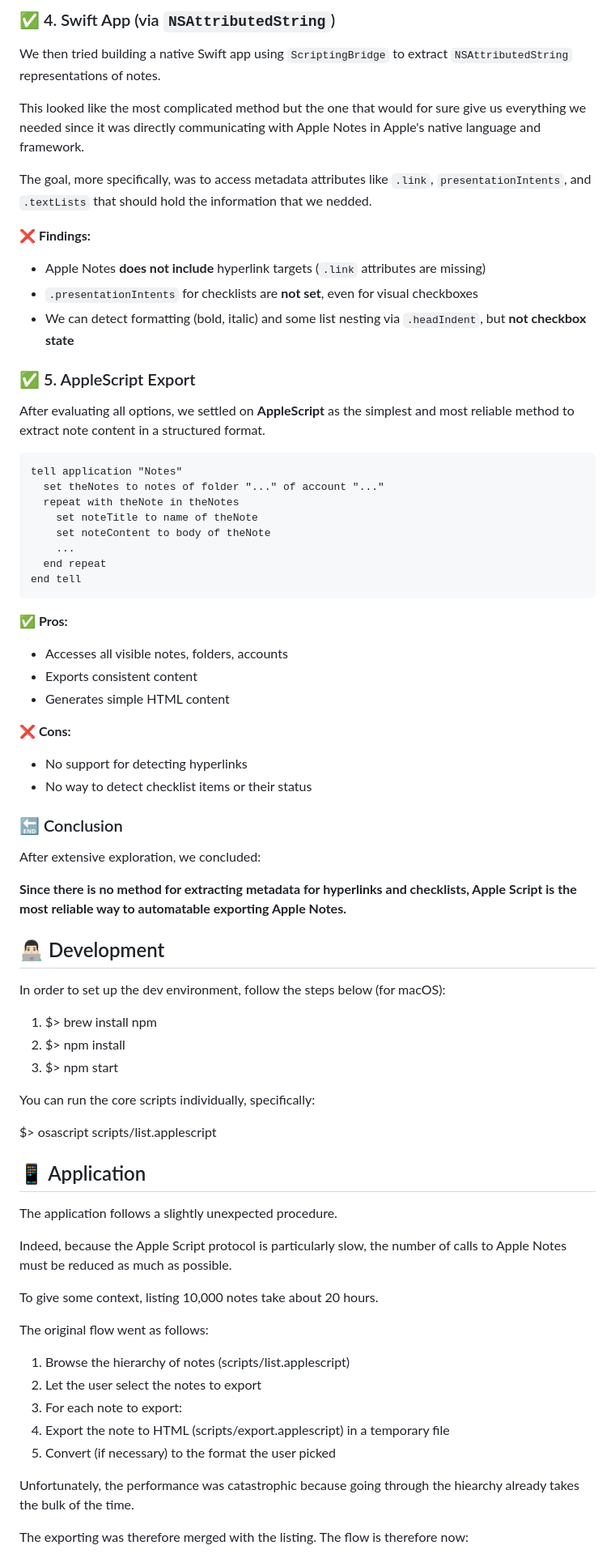
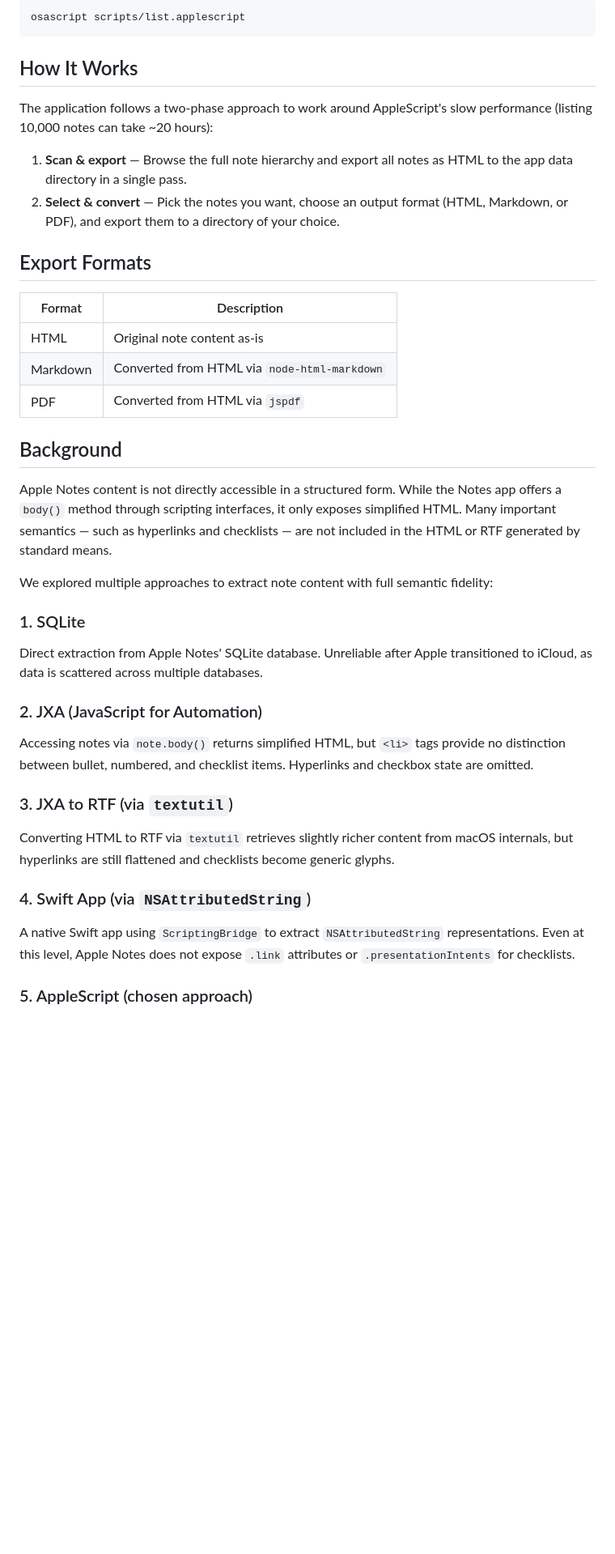
Before and after one commit to routineco/apple-notes-exporter, a Markdown page: README.md, the part around one of its changes. Shown at 81% size. Drawn GitHub-style; blank space fills up the shorter version.

Commit message:
Improve README, LICENSE etc.

````diff
--- a/README.md
+++ b/README.md
@@ -55,76 +37,44 @@ Unfortunately there were still limitations.
 
-### ✅ 4. Swift App (via `NSAttributedString`)
-
-We then tried building a native Swift app using `ScriptingBridge` to extract `NSAttributedString` representations of notes.
-
-This looked like the most complicated method but the one that would for sure give us everything we needed since it was directly communicating with Apple Notes in Apple's native language and framework.
-
-The goal, more specifically, was to access metadata attributes like `.link`, `presentationIntents`, and `.textLists` that should hold the information that we nedded.
-
-**❌ Findings:**
-- Apple Notes **does not include** hyperlink targets (`.link` attributes are missing)
-- `.presentationIntents` for checklists are **not set**, even for visual checkboxes
-- We can detect formatting (bold, italic) and some list nesting via `.headIndent`, but **not checkbox state**
-
-### ✅ 5. AppleScript Export
-
-After evaluating all options, we settled on **AppleScript** as the simplest and most reliable method to extract note content in a structured format.
-
-```applescript
-tell application "Notes"
-  set theNotes to notes of folder "..." of account "..."
-  repeat with theNote in theNotes
-    set noteTitle to name of theNote
-    set noteContent to body of theNote
-    ...
-  end repeat
-end tell
+```sh
+osascript scripts/list.applescript
 ```
 
-**✅ Pros:**
-- Accesses all visible notes, folders, accounts
-- Exports consistent content
-- Generates simple HTML content
+## How It Works
 
-**❌ Cons:**
-- No support for detecting hyperlinks
-- No way to detect checklist items or their status
+The application follows a two-phase approach to work around AppleScript's slow performance (listing 10,000 notes can take ~20 hours):
 
-### 🔚 Conclusion
+1. **Scan & export** — Browse the full note hierarchy and export all notes as HTML to the app data directory in a single pass.
+2. **Select & convert** — Pick the notes you want, choose an output format (HTML, Markdown, or PDF), and export them to a directory of your choice.
 
-After extensive exploration, we concluded:
+## Export Formats
 
-**Since there is no method for extracting metadata for hyperlinks and checklists, Apple Script is the most reliable way to automatable exporting Apple Notes.**
+| Format   | Description                              |
+|----------|------------------------------------------|
+| HTML     | Original note content as-is              |
+| Markdown | Converted from HTML via `node-html-markdown` |
+| PDF      | Converted from HTML via `jspdf`          |
 
-## 👨🏻‍💻 Development
+## Background
 
-In order to set up the dev environment, follow the steps below (for macOS):
+Apple Notes content is not directly accessible in a structured form. While the Notes app offers a `body()` method through scripting interfaces, it only exposes simplified HTML. Many important semantics — such as hyperlinks and checklists — are not included in the HTML or RTF generated by standard means.
 
-1. $> brew install npm
-2. $> npm install
-3. $> npm start
+We explored multiple approaches to extract note content with full semantic fidelity:
 
-You can run the core scripts individually, specifically:
+### 1. SQLite
 
-$> osascript scripts/list.applescript
+Direct extraction from Apple Notes' SQLite database. Unreliable after Apple transitioned to iCloud, as data is scattered across multiple databases.
 
-## 📱 Application
+### 2. JXA (JavaScript for Automation)
 
-The application follows a slightly unexpected procedure.
+Accessing notes via `note.body()` returns simplified HTML, but `<li>` tags provide no distinction between bullet, numbered, and checklist items. Hyperlinks and checkbox state are omitted.
 
-Indeed, because the Apple Script protocol is particularly slow, the number of calls to Apple Notes must be reduced as much as possible.
+### 3. JXA to RTF (via `textutil`)
 
-To give some context, listing 10,000 notes take about 20 hours.
+Converting HTML to RTF via `textutil` retrieves slightly richer content from macOS internals, but hyperlinks are still flattened and checklists become generic glyphs.
 
-The original flow went as follows:
-1. Browse the hierarchy of notes (scripts/list.applescript)
-2. Let the user select the notes to export
-3. For each note to export:
-  1. Export the note to HTML (scripts/export.applescript) in a temporary file
-  2. Convert (if necessary) to the format the user picked
+### 4. Swift App (via `NSAttributedString`)
 
-Unfortunately, the performance was catastrophic because going through the hiearchy already takes
-the bulk of the time.
+A native Swift app using `ScriptingBridge` to extract `NSAttributedString` representations. Even at this level, Apple Notes does not expose `.link` attributes or `.presentationIntents` for checklists.
 
-The exporting was therefore merged with the listing. The flow is therefore now:
+### 5. AppleScript (chosen approach)
 
````
Also changed, not shown: other parts of README.md (+25 -42 lines), assets/screenshot.png (added), 5 other files.
